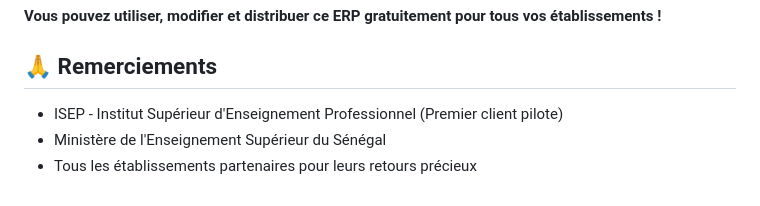
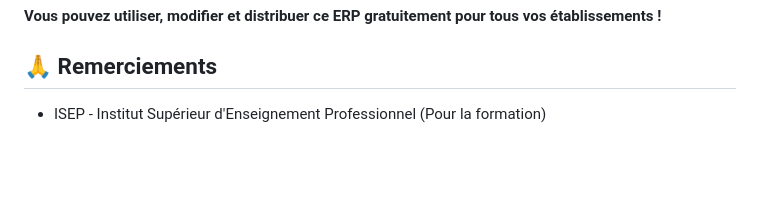
Before and after one commit to thesenegalesehitch/erp_isep, a Markdown page: README.md, the part around the change. Rendered like a GitHub page; blank space fills up the shorter version.

Commit message:
Update acknowledgments section in README
Removed acknowledgments for pilot clients and partners.

```diff
--- a/README.md
+++ b/README.md
@@ -254,6 +254,4 @@ Ce projet est sous licence **MIT** - Voir le fichier [LICENSE](LICENSE) pour plu
 
 ## 🙏 Remerciements
 
-- ISEP - Institut Supérieur d'Enseignement Professionnel (Premier client pilote)
-- Ministère de l'Enseignement Supérieur du Sénégal
-- Tous les établissements partenaires pour leurs retours précieux
+- ISEP - Institut Supérieur d'Enseignement Professionnel (Pour la formation)
```
